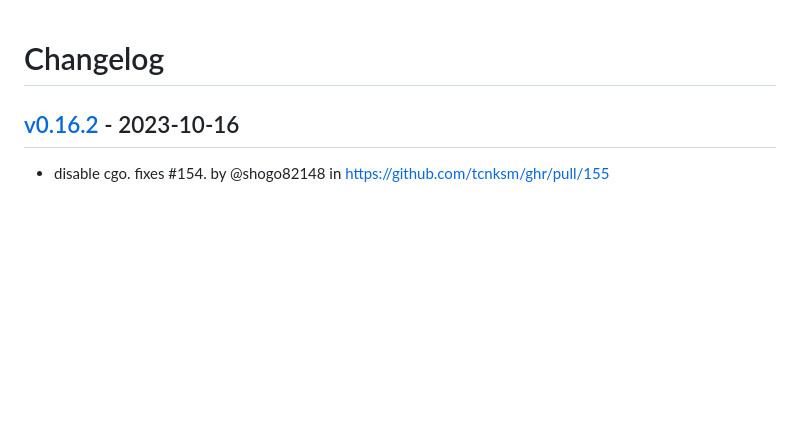
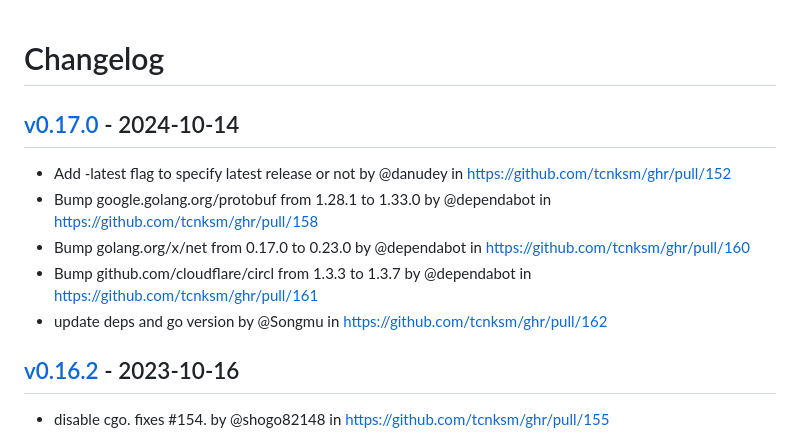
Before and after one commit to tcnksm/ghr, a Markdown page: CHANGELOG.md, the part around the change. Rendered like a GitHub page; blank space fills up the shorter version.

Commit message:
[tagpr] update CHANGELOG.md

```diff
--- a/CHANGELOG.md
+++ b/CHANGELOG.md
@@ -1,4 +1,11 @@
 # Changelog
+
+## [v0.17.0](https://github.com/tcnksm/ghr/compare/v0.16.2...v0.17.0) - 2024-10-14
+- Add -latest flag to specify latest release or not by @danudey in https://github.com/tcnksm/ghr/pull/152
+- Bump google.golang.org/protobuf from 1.28.1 to 1.33.0 by @dependabot in https://github.com/tcnksm/ghr/pull/158
+- Bump golang.org/x/net from 0.17.0 to 0.23.0 by @dependabot in https://github.com/tcnksm/ghr/pull/160
+- Bump github.com/cloudflare/circl from 1.3.3 to 1.3.7 by @dependabot in https://github.com/tcnksm/ghr/pull/161
+- update deps and go version by @Songmu in https://github.com/tcnksm/ghr/pull/162
 
 ## [v0.16.2](https://github.com/tcnksm/ghr/compare/v0.16.1...v0.16.2) - 2023-10-16
 - disable cgo. fixes #154. by @shogo82148 in https://github.com/tcnksm/ghr/pull/155
```
